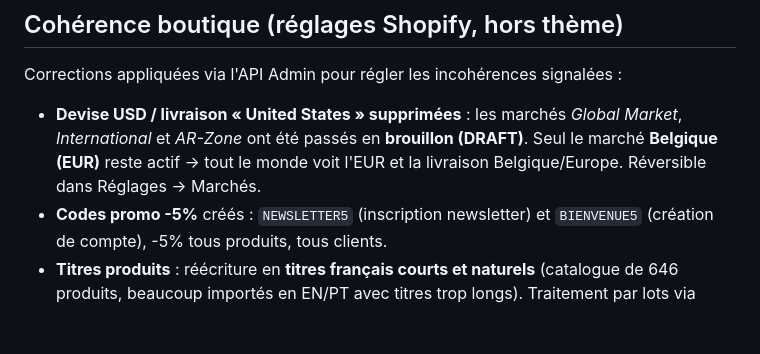
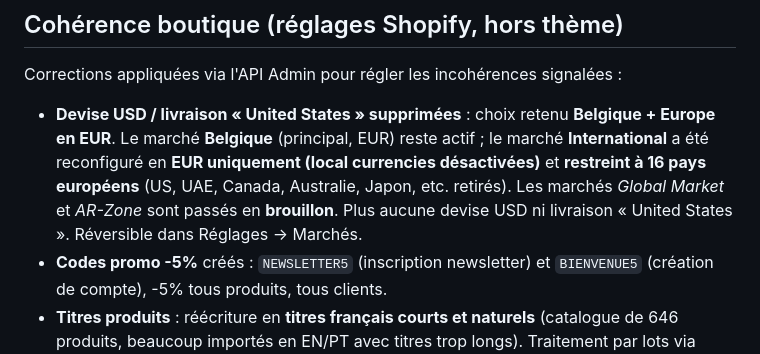
Before and after one commit to vegadotchy/prive, a Markdown page: shopify/README.md, the part around the change. GitHub-like rendering; blank space fills up the shorter version.

Commit message:
Markets: Belgium + Europe in EUR (reactivate International as EUR-only, EU regions; US/non-EU removed)

```diff
--- a/shopify/README.md
+++ b/shopify/README.md
@@ -145,10 +145,13 @@ Sur le thème v7 (`OnlineStoreTheme/197894504788`) :
 
 ## Cohérence boutique (réglages Shopify, hors thème)
 Corrections appliquées via l'API Admin pour régler les incohérences signalées :
-- **Devise USD / livraison « United States » supprimées** : les marchés
-  *Global Market*, *International* et *AR-Zone* ont été passés en **brouillon
-  (DRAFT)**. Seul le marché **Belgique (EUR)** reste actif → tout le monde voit
-  l'EUR et la livraison Belgique/Europe. Réversible dans Réglages → Marchés.
+- **Devise USD / livraison « United States » supprimées** : choix retenu
+  **Belgique + Europe en EUR**. Le marché **Belgique** (principal, EUR) reste
+  actif ; le marché **International** a été reconfiguré en **EUR uniquement
+  (local currencies désactivées)** et **restreint à 16 pays européens** (US,
+  UAE, Canada, Australie, Japon, etc. retirés). Les marchés *Global Market* et
+  *AR-Zone* sont passés en **brouillon**. Plus aucune devise USD ni livraison
+  « United States ». Réversible dans Réglages → Marchés.
 - **Codes promo -5%** créés : `NEWSLETTER5` (inscription newsletter) et
   `BIENVENUE5` (création de compte), -5% tous produits, tous clients.
 - **Titres produits** : réécriture en **titres français courts et naturels**
```
